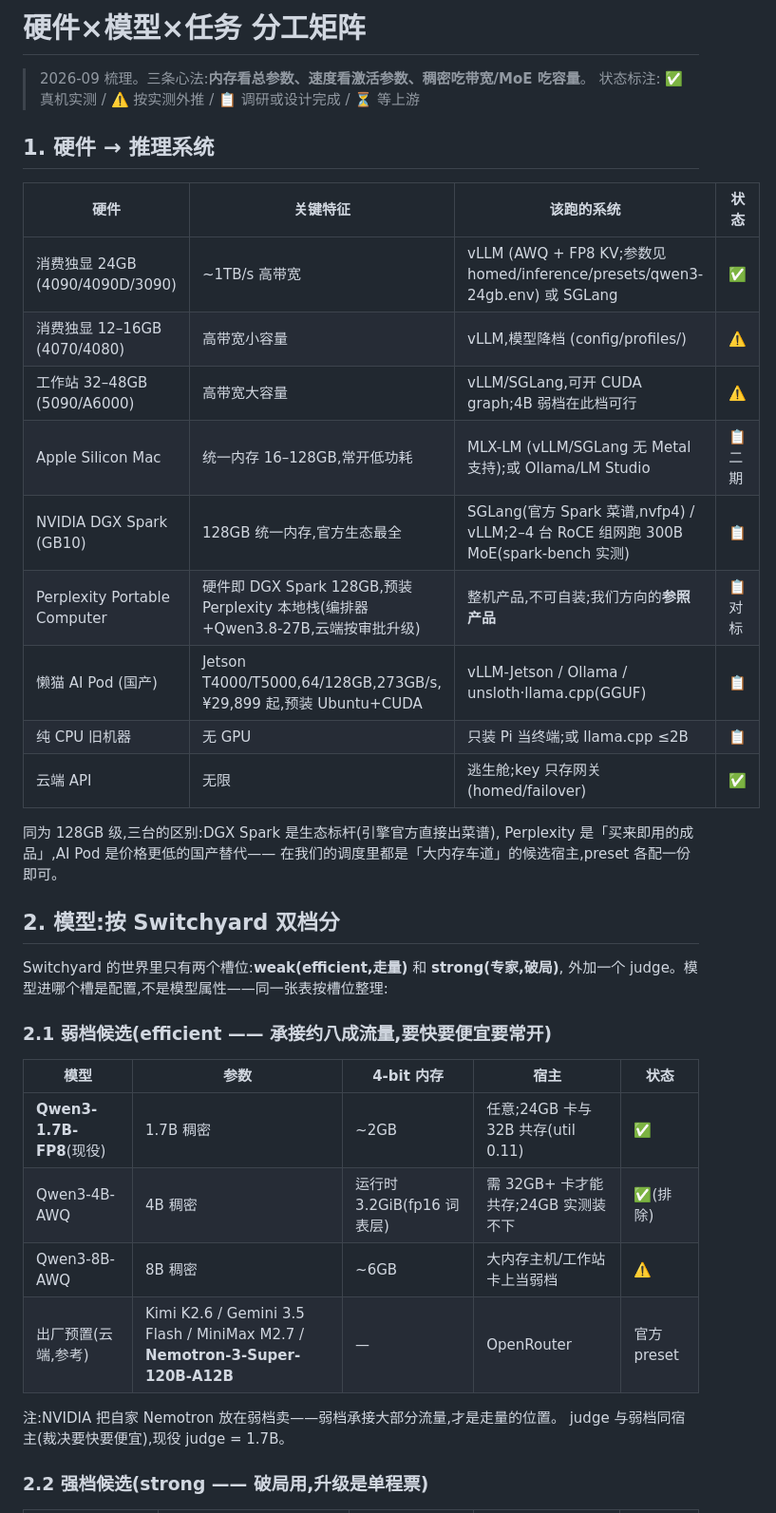
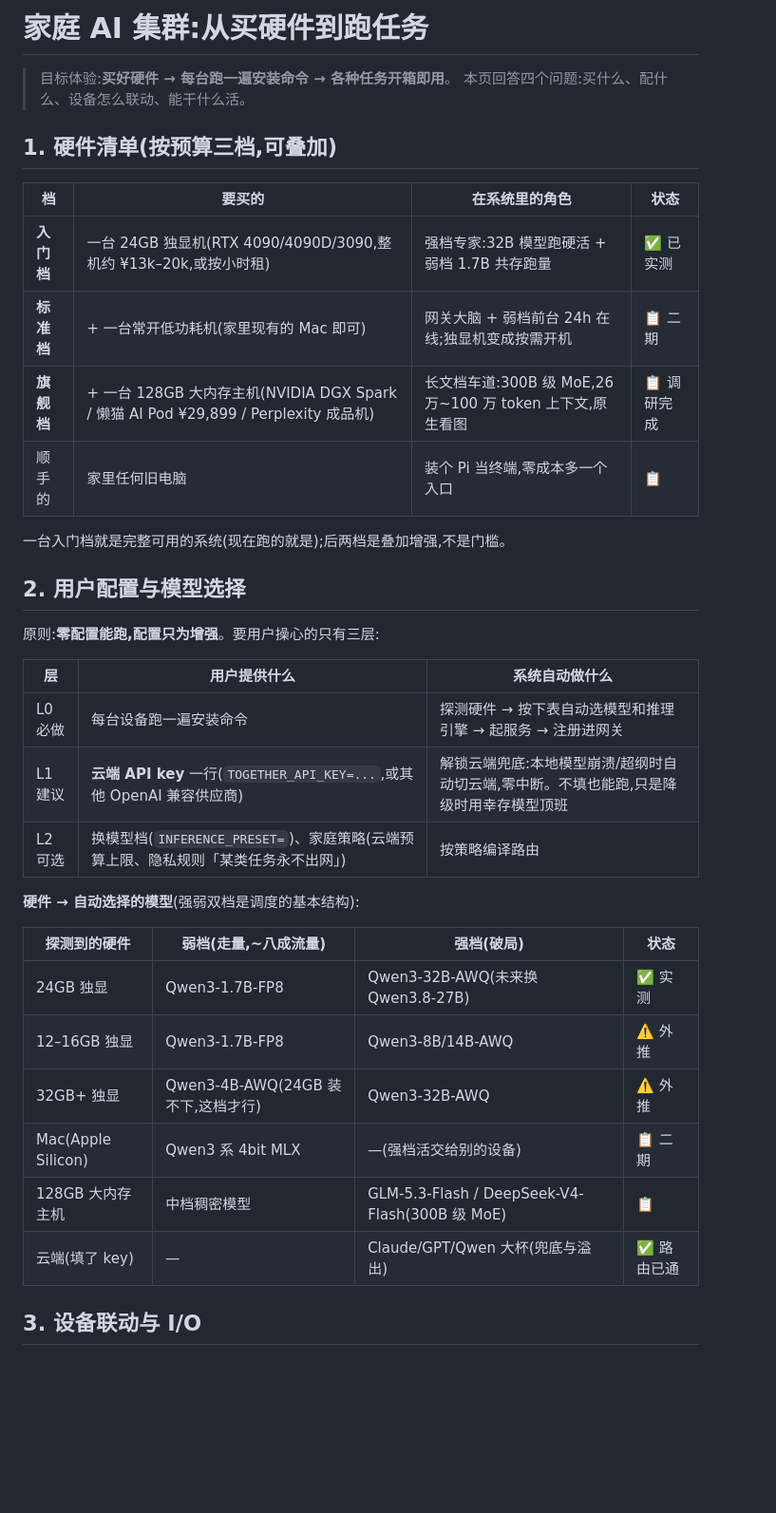
Before and after one commit to murphyren225/local_infer, a Markdown page: docs/hardware-model-matrix.md, the part around one of its changes. Shown at 95% size. Rendered like a GitHub page; blank space fills up the shorter version.

Commit message:
docs: 分工矩阵改写为用户视角产品页——硬件清单(三档可叠加)/ 用户配置三层(零配置可跑,key 解锁兜底)/设备联动拓扑与 I/O/ 四类任务指令与具体例子,工程细节移至文末索引

```diff
--- a/docs/hardware-model-matrix.md
+++ b/docs/hardware-model-matrix.md
@@ -1,42 +1,39 @@
-# 硬件×模型×任务 分工矩阵
+# 家庭 AI 集群:从买硬件到跑任务
 
-> 2026-09 梳理。三条心法:**内存看总参数、速度看激活参数、稠密吃带宽/MoE 吃容量**。
-> 状态标注: ✅ 真机实测 / ⚠️ 按实测外推 / 📋 调研或设计完成 / ⏳ 等上游
+> 目标体验:**买好硬件 → 每台跑一遍安装命令 → 各种任务开箱即用**。
+> 本页回答四个问题:买什么、配什么、设备怎么联动、能干什么活。
 
-## 1. 硬件 → 推理系统
+## 1. 硬件清单(按预算三档,可叠加)
 
-| 硬件 | 关键特征 | 该跑的系统 | 状态 |
+| 档 | 要买的 | 在系统里的角色 | 状态 |
 |---|---|---|---|
-| 消费独显 24GB (4090/4090D/3090) | ~1TB/s 高带宽 | vLLM (AWQ + FP8 KV;参数见 homed/inference/presets/qwen3-24gb.env) 或 SGLang | ✅ |
-| 消费独显 12–16GB (4070/4080) | 高带宽小容量 | vLLM,模型降档 (config/profiles/) | ⚠️ |
-| 工作站 32–48GB (5090/A6000) | 高带宽大容量 | vLLM/SGLang,可开 CUDA graph;4B 弱档在此档可行 | ⚠️ |
-| Apple Silicon Mac | 统一内存 16–128GB,常开低功耗 | MLX-LM (vLLM/SGLang 无 Metal 支持);或 Ollama/LM Studio | 📋 二期 |
-| NVIDIA DGX Spark (GB10) | 128GB 统一内存,官方生态最全 | SGLang(官方 Spark 菜谱,nvfp4) / vLLM;2–4 台 RoCE 组网跑 300B MoE(spark-bench 实测) | 📋 |
-| Perplexity Portable Computer | 硬件即 DGX Spark 128GB,预装 Perplexity 本地栈(编排器+Qwen3.8-27B,云端按审批升级) | 整机产品,不可自装;我们方向的**参照产品** | 📋 对标 |
-| 懒猫 AI Pod (国产) | Jetson T4000/T5000,64/128GB,273GB/s,¥29,899 起,预装 Ubuntu+CUDA | vLLM-Jetson / Ollama / unsloth·llama.cpp(GGUF) | 📋 |
-| 纯 CPU 旧机器 | 无 GPU | 只装 Pi 当终端;或 llama.cpp ≤2B | 📋 |
-| 云端 API | 无限 | 逃生舱;key 只存网关 (homed/failover) | ✅ |
+| **入门档** | 一台 24GB 独显机(RTX 4090/4090D/3090,整机约 ¥13k–20k,或按小时租) | 强档专家:32B 模型跑硬活 + 弱档 1.7B 共存跑量 | ✅ 已实测 |
+| **标准档** | + 一台常开低功耗机(家里现有的 Mac 即可) | 网关大脑 + 弱档前台 24h 在线;独显机变成按需开机 | 📋 二期 |
+| **旗舰档** | + 一台 128GB 大内存主机(NVIDIA DGX Spark / 懒猫 AI Pod ¥29,899 / Perplexity 成品机) | 长文档车道:300B 级 MoE,26 万~100 万 token 上下文,原生看图 | 📋 调研完成 |
+| 顺手的 | 家里任何旧电脑 | 装个 Pi 当终端,零成本多一个入口 | 📋 |
 
-同为 128GB 级,三台的区别:DGX Spark 是生态标杆(引擎官方直接出菜谱),
-Perplexity 是「买来即用的成品」,AI Pod 是价格更低的国产替代——
-在我们的调度里都是「大内存车道」的候选宿主,preset 各配一份即可。
+一台入门档就是完整可用的系统(现在跑的就是);后两档是叠加增强,不是门槛。
 
-## 2. 模型:按 Switchyard 双档分
+## 2. 用户配置与模型选择
 
-Switchyard 的世界里只有两个槽位:**weak(efficient,走量)** 和 **strong(专家,破局)**,
-外加一个 judge。模型进哪个槽是配置,不是模型属性——同一张表按槽位整理:
+原则:**零配置能跑,配置只为增强**。要用户操心的只有三层:
 
-### 2.1 弱档候选(efficient —— 承接约八成流量,要快要便宜要常开)
+| 层 | 用户提供什么 | 系统自动做什么 |
+|---|---|---|
+| L0 必做 | 每台设备跑一遍安装命令 | 探测硬件 → 按下表自动选模型和推理引擎 → 起服务 → 注册进网关 |
+| L1 建议 | **云端 API key** 一行(`TOGETHER_API_KEY=...`,或其他 OpenAI 兼容供应商) | 解锁云端兜底:本地模型崩溃/超纲时自动切云端,零中断。不填也能跑,只是降级时用幸存模型顶班 |
+| L2 可选 | 换模型档(`INFERENCE_PRESET=`)、家庭策略(云端预算上限、隐私规则「某类任务永不出网」) | 按策略编译路由 |
 
-| 模型 | 参数 | 4-bit 内存 | 宿主 | 状态 |
-|---|---|---|---|---|
-| **Qwen3-1.7B-FP8**(现役) | 1.7B 稠密 | ~2GB | 任意;24GB 卡与 32B 共存(util 0.11) | ✅ |
-| Qwen3-4B-AWQ | 4B 稠密 | 运行时 3.2GiB(fp16 词表层) | 需 32GB+ 卡才能共存;24GB 实测装不下 | ✅(排除) |
-| Qwen3-8B-AWQ | 8B 稠密 | ~6GB | 大内存主机/工作站卡上当弱档 | ⚠️ |
-| 出厂预置(云端,参考) | Kimi K2.6 / Gemini 3.5 Flash / MiniMax M2.7 / **Nemotron-3-Super-120B-A12B** | — | OpenRouter | 官方 preset |
+**硬件 → 自动选择的模型**(强弱双档是调度的基本结构):
 
-注:NVIDIA 把自家 Nemotron 放在弱档卖——弱档承接大部分流量,才是走量的位置。
-judge 与弱档同宿主(裁决要快要便宜),现役 judge = 1.7B。
+| 探测到的硬件 | 弱档(走量,~八成流量) | 强档(破局) | 状态 |
+|---|---|---|---|
+| 24GB 独显 | Qwen3-1.7B-FP8 | Qwen3-32B-AWQ(未来换 Qwen3.8-27B) | ✅ 实测 |
+| 12–16GB 独显 | Qwen3-1.7B-FP8 | Qwen3-8B/14B-AWQ | ⚠️ 外推 |
+| 32GB+ 独显 | Qwen3-4B-AWQ(24GB 装不下,这档才行) | Qwen3-32B-AWQ | ⚠️ 外推 |
+| Mac(Apple Silicon) | Qwen3 系 4bit MLX | —(强档活交给别的设备) | 📋 二期 |
+| 128GB 大内存主机 | 中档稠密模型 | GLM-5.3-Flash / DeepSeek-V4-Flash(300B 级 MoE) | 📋 |
+| 云端(填了 key) | — | Claude/GPT/Qwen 大杯(兜底与溢出) | ✅ 路由已通 |
 
-### 2.2 强档候选(strong —— 破局用,升级是单程票)
+## 3. 设备联动与 I/O
 
```
Also changed, not shown: other parts of docs/hardware-model-matrix.md (+31 -70 lines).
